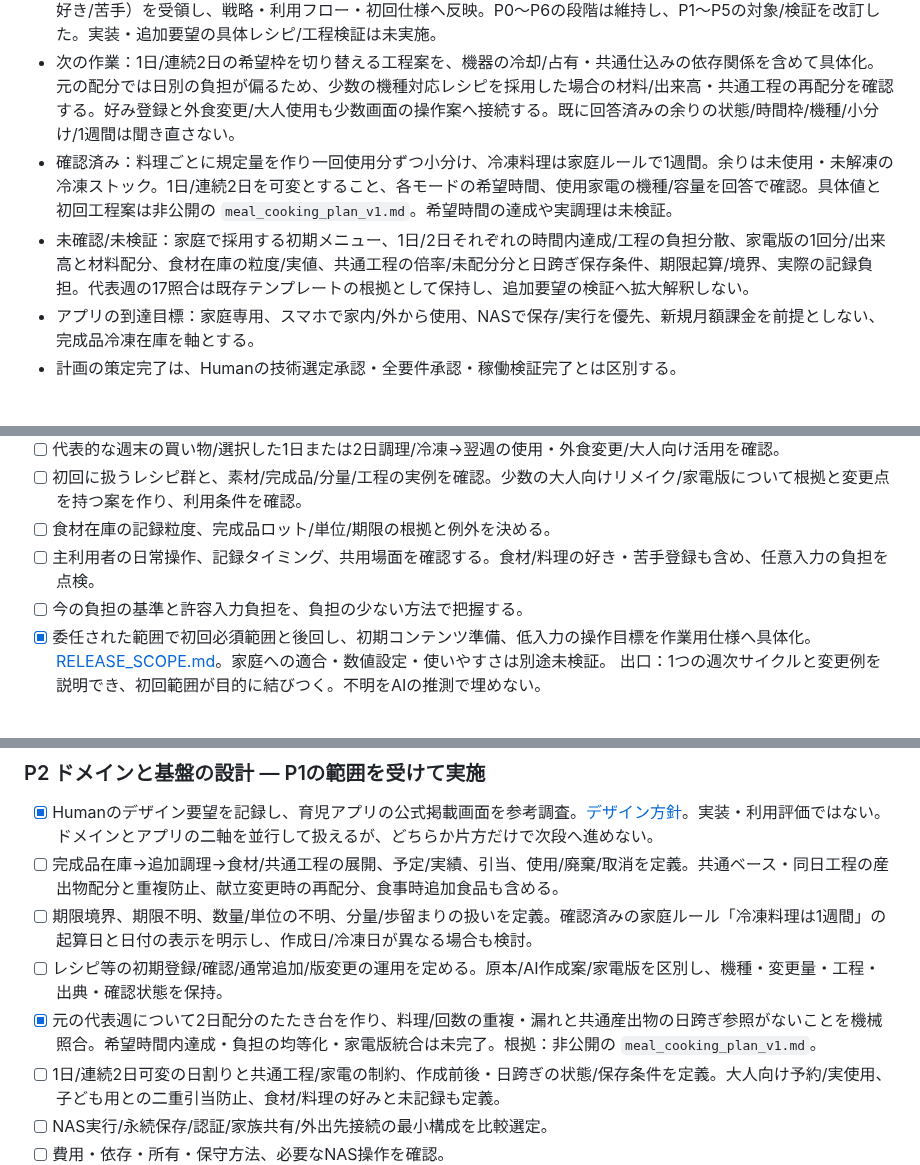
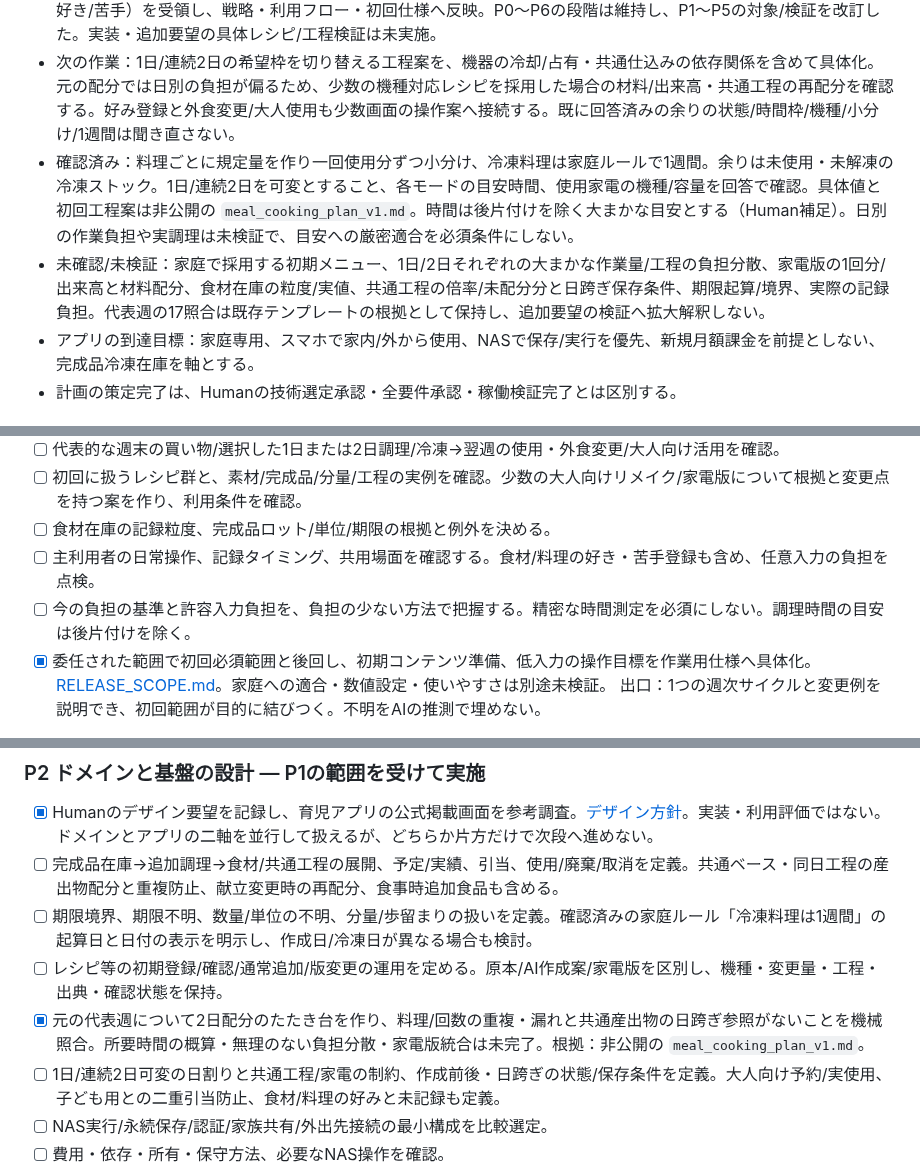
Before and after one commit to rolo9/creative-lab, a Markdown page: projects/meal-planner/ROADMAP.md, 3 parts joined by grey strips. Drawn GitHub-style.

Commit message:
Treat cooking duration as approximate and exclude cleanup

```diff
--- a/projects/meal-planner/ROADMAP.md
+++ b/projects/meal-planner/ROADMAP.md
@@ -9,8 +9,8 @@ RPGは凍結のまま。本件とは別。
 - 完了：戦略・ロードマップ・初回範囲と利用案、家庭の料理別1回分/冷凍1週間の確認、提供資料の代表週を初期データ形式へ対応付け。原献立からの回数復元、共通工程・個数換算・差替え・標準分量の余剰・食事時追加食品等の17項目を数量照合。紙上/スクリプトの照合で、アプリや実家事の検証ではない。
 - 現在の段階：P1は家庭適合/負担の確認が残る。主利用者から4要望（大人向けリメイク、2日調理、家電版レシピ、好き/苦手）を受領し、戦略・利用フロー・初回仕様へ反映。P0〜P6の段階は維持し、P1〜P5の対象/検証を改訂した。実装・追加要望の具体レシピ/工程検証は未実施。
 - 次の作業：1日/連続2日の希望枠を切り替える工程案を、機器の冷却/占有・共通仕込みの依存関係を含めて具体化。元の配分では日別の負担が偏るため、少数の機種対応レシピを採用した場合の材料/出来高・共通工程の再配分を確認する。好み登録と外食変更/大人使用も少数画面の操作案へ接続する。既に回答済みの余りの状態/時間枠/機種/小分け/1週間は聞き直さない。
-- 確認済み：料理ごとに規定量を作り一回使用分ずつ小分け、冷凍料理は家庭ルールで1週間。余りは未使用・未解凍の冷凍ストック。1日/連続2日を可変とすること、各モードの希望時間、使用家電の機種/容量を回答で確認。具体値と初回工程案は非公開の `meal_cooking_plan_v1.md`。希望時間の達成や実調理は未検証。
-- 未確認/未検証：家庭で採用する初期メニュー、1日/2日それぞれの時間内達成/工程の負担分散、家電版の1回分/出来高と材料配分、食材在庫の粒度/実値、共通工程の倍率/未配分分と日跨ぎ保存条件、期限起算/境界、実際の記録負担。代表週の17照合は既存テンプレートの根拠として保持し、追加要望の検証へ拡大解釈しない。
+- 確認済み：料理ごとに規定量を作り一回使用分ずつ小分け、冷凍料理は家庭ルールで1週間。余りは未使用・未解凍の冷凍ストック。1日/連続2日を可変とすること、各モードの目安時間、使用家電の機種/容量を回答で確認。具体値と初回工程案は非公開の `meal_cooking_plan_v1.md`。時間は後片付けを除く大まかな目安とする（Human補足）。日別の作業負担や実調理は未検証で、目安への厳密適合を必須条件にしない。
+- 未確認/未検証：家庭で採用する初期メニュー、1日/2日それぞれの大まかな作業量/工程の負担分散、家電版の1回分/出来高と材料配分、食材在庫の粒度/実値、共通工程の倍率/未配分分と日跨ぎ保存条件、期限起算/境界、実際の記録負担。代表週の17照合は既存テンプレートの根拠として保持し、追加要望の検証へ拡大解釈しない。
 - アプリの到達目標：家庭専用、スマホで家内/外から使用、NASで保存/実行を優先、新規月額課金を前提としない、完成品冷凍在庫を軸とする。
 - 計画の策定完了は、Humanの技術選定承認・全要件承認・稼働検証完了とは区別する。
 
@@ -52,7 +52,7 @@ RPGは凍結のまま。本件とは別。
 - [ ] 初回に扱うレシピ群と、素材/完成品/分量/工程の実例を確認。少数の大人向けリメイク/家電版について根拠と変更点を持つ案を作り、利用条件を確認。
 - [ ] 食材在庫の記録粒度、完成品ロット/単位/期限の根拠と例外を決める。
 - [ ] 主利用者の日常操作、記録タイミング、共用場面を確認する。食材/料理の好き・苦手登録も含め、任意入力の負担を点検。
-- [ ] 今の負担の基準と許容入力負担を、負担の少ない方法で把握する。
+- [ ] 今の負担の基準と許容入力負担を、負担の少ない方法で把握する。精密な時間測定を必須にしない。調理時間の目安は後片付けを除く。
 - [x] 委任された範囲で初回必須範囲と後回し、初期コンテンツ準備、低入力の操作目標を作業用仕様へ具体化。[RELEASE_SCOPE.md](RELEASE_SCOPE.md)。家庭への適合・数値設定・使いやすさは別途未検証。
 出口：1つの週次サイクルと変更例を説明でき、初回範囲が目的に結びつく。不明をAIの推測で埋めない。
 
@@ -62,7 +62,7 @@ RPGは凍結のまま。本件とは別。
 - [ ] 完成品在庫→追加調理→食材/共通工程の展開、予定/実績、引当、使用/廃棄/取消を定義。共通ベース・同日工程の産出物配分と重複防止、献立変更時の再配分、食事時追加食品も含める。
 - [ ] 期限境界、期限不明、数量/単位の不明、分量/歩留まりの扱いを定義。確認済みの家庭ルール「冷凍料理は1週間」の起算日と日付の表示を明示し、作成日/冷凍日が異なる場合も検討。
 - [ ] レシピ等の初期登録/確認/通常追加/版変更の運用を定める。原本/AI作成案/家電版を区別し、機種・変更量・工程・出典・確認状態を保持。
-- [x] 元の代表週について2日配分のたたき台を作り、料理/回数の重複・漏れと共通産出物の日跨ぎ参照がないことを機械照合。希望時間内達成・負担の均等化・家電版統合は未完了。根拠：非公開の `meal_cooking_plan_v1.md`。
+- [x] 元の代表週について2日配分のたたき台を作り、料理/回数の重複・漏れと共通産出物の日跨ぎ参照がないことを機械照合。所要時間の概算・無理のない負担分散・家電版統合は未完了。根拠：非公開の `meal_cooking_plan_v1.md`。
 - [ ] 1日/連続2日可変の日割りと共通工程/家電の制約、作成前後・日跨ぎの状態/保存条件を定義。大人向け予約/実使用、子ども用との二重引当防止、食材/料理の好みと未記録も定義。
 - [ ] NAS実行/永続保存/認証/家族共有/外出先接続の最小構成を比較選定。
 - [ ] 費用・依存・所有・保守方法、必要なNAS操作を確認。
```
Also changed, not shown: other parts of projects/meal-planner/ROADMAP.md (+1 -0 lines).
